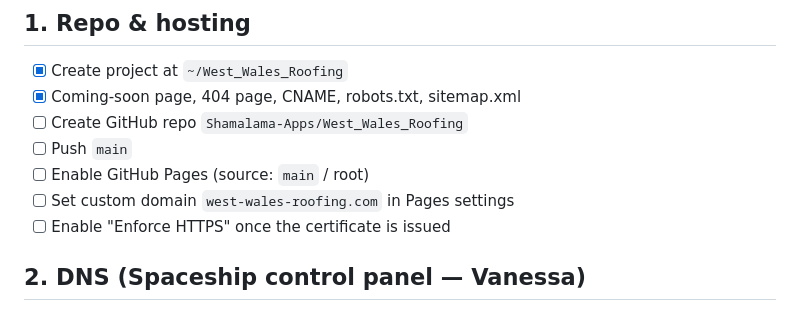
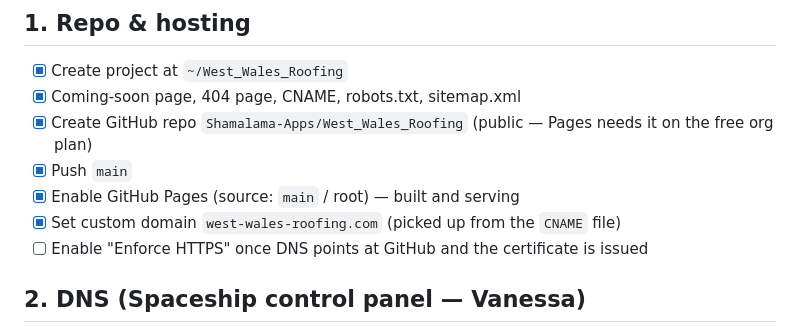
Before and after one commit to Shamalama-Apps/West_Wales_Roofing, a Markdown page: TASKS.md, the part around the change. Drawn GitHub-style.

Commit message:
Mark repo and Pages setup complete
Co-Authored-By: Claude Opus 5 (1M context) <noreply@anthropic.com>
Claude-Session: https://claude.ai/code/session_01A4f5wTDgrBRJQLD92X13nw

```diff
--- a/TASKS.md
+++ b/TASKS.md
@@ -8,11 +8,11 @@ Status key: `[ ]` todo · `[~]` in progress · `[x]` done · `[!]` blocked on Va
 
 - [x] Create project at `~/West_Wales_Roofing`
 - [x] Coming-soon page, 404 page, CNAME, robots.txt, sitemap.xml
-- [ ] Create GitHub repo `Shamalama-Apps/West_Wales_Roofing`
-- [ ] Push `main`
-- [ ] Enable GitHub Pages (source: `main` / root)
-- [ ] Set custom domain `west-wales-roofing.com` in Pages settings
-- [ ] Enable "Enforce HTTPS" once the certificate is issued
+- [x] Create GitHub repo `Shamalama-Apps/West_Wales_Roofing` (public — Pages needs it on the free org plan)
+- [x] Push `main`
+- [x] Enable GitHub Pages (source: `main` / root) — built and serving
+- [x] Set custom domain `west-wales-roofing.com` (picked up from the `CNAME` file)
+- [ ] Enable "Enforce HTTPS" once DNS points at GitHub and the certificate is issued
 
 ## 2. DNS (Spaceship control panel — Vanessa)
 
```
